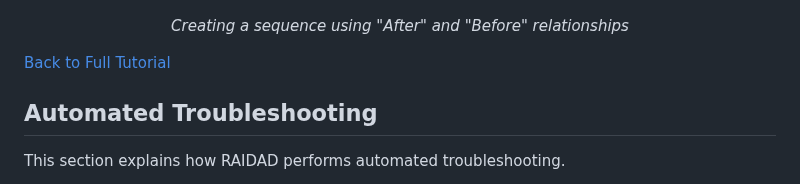
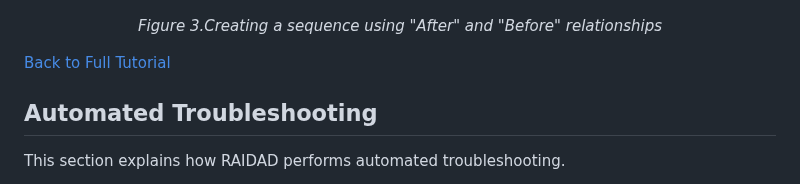
Before and after one commit to Mohsengholami2008/RAIDAD, a Markdown page: README.md, the part around the change. Rendered like a GitHub page.

```diff
--- a/README.md
+++ b/README.md
@@ -180,7 +180,7 @@ To add other concepts to the data analysis pipeline, drag-and-drop functionality
   <img src="images/Relation.png" alt="Creating a sequence using 'After' and 'Before' relationships">
 </p>
 
-<p align="center"><em>Creating a sequence using "After" and "Before" relationships</em></p>
+<p align="center"><em>Figure 3.Creating a sequence using "After" and "Before" relationships</em></p>
 
 
 
```
